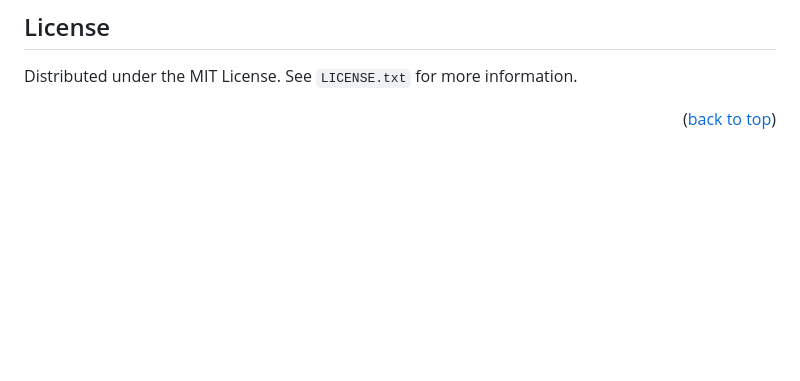
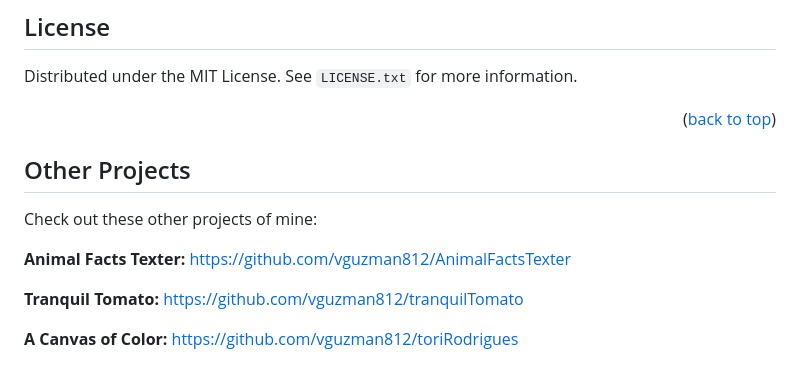
Before and after one commit to vguzman812/geolocator, a Markdown page: README.md, the part around the change. Drawn GitHub-style; blank space fills up the shorter version.

```diff
--- a/README.md
+++ b/README.md
@@ -111,6 +111,16 @@ Distributed under the MIT License. See `LICENSE.txt` for more information.
 <p align="right">(<a href="#readme-top">back to top</a>)</p>
 
 
+## Other Projects
+
+Check out these other projects of mine:
+
+**Animal Facts Texter:** https://github.com/vguzman812/AnimalFactsTexter
+
+**Tranquil Tomato:** https://github.com/vguzman812/tranquilTomato
+
+**A Canvas of Color:** https://github.com/vguzman812/toriRodrigues
+
 
 
 
```
